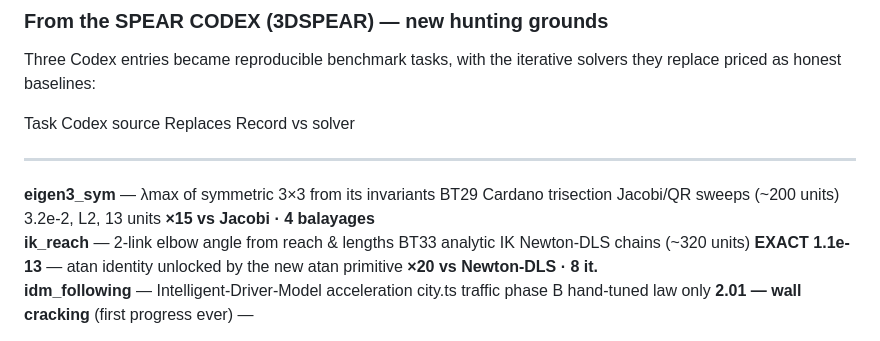
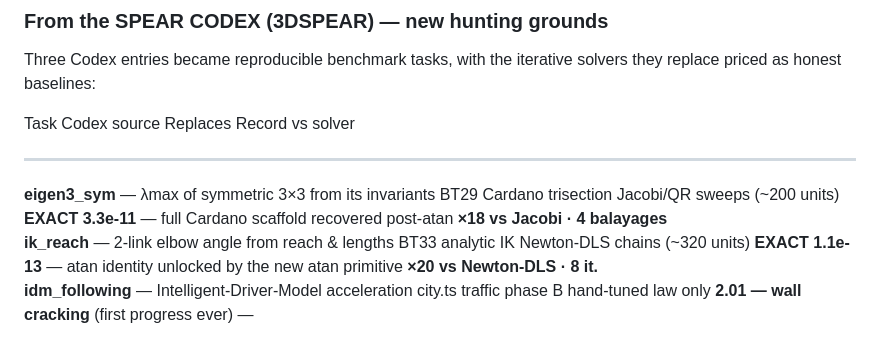
Before and after one commit to bahira/superspear, a Markdown page: README.md, the part around the change. GitHub-like rendering.

Commit message:
docs: eigen3_sym exact-solve row synced (x18 vs Jacobi)

```diff
--- a/README.md
+++ b/README.md
@@ -79,7 +79,7 @@ Three Codex entries became reproducible benchmark tasks, with the iterative solv
 
   Task   Codex source   Replaces   Record   vs solver
  --- --- --- --- ---
-  **eigen3_sym** — λmax of symmetric 3×3 from its invariants   BT29 Cardano trisection   Jacobi/QR sweeps (~200 units)   3.2e-2, L2, 13 units   **×15 vs Jacobi · 4 balayages**
+  **eigen3_sym** — λmax of symmetric 3×3 from its invariants   BT29 Cardano trisection   Jacobi/QR sweeps (~200 units)   **EXACT 3.3e-11** — full Cardano scaffold recovered post-atan   **×18 vs Jacobi · 4 balayages**
   **ik_reach** — 2-link elbow angle from reach & lengths   BT33 analytic IK   Newton-DLS chains (~320 units)   **EXACT 1.1e-13** — atan identity unlocked by the new atan primitive   **×20 vs Newton-DLS · 8 it.**
   **idm_following** — Intelligent-Driver-Model acceleration   city.ts traffic phase B   hand-tuned law only   **2.01 — wall cracking** (first progress ever)   —
 
```
